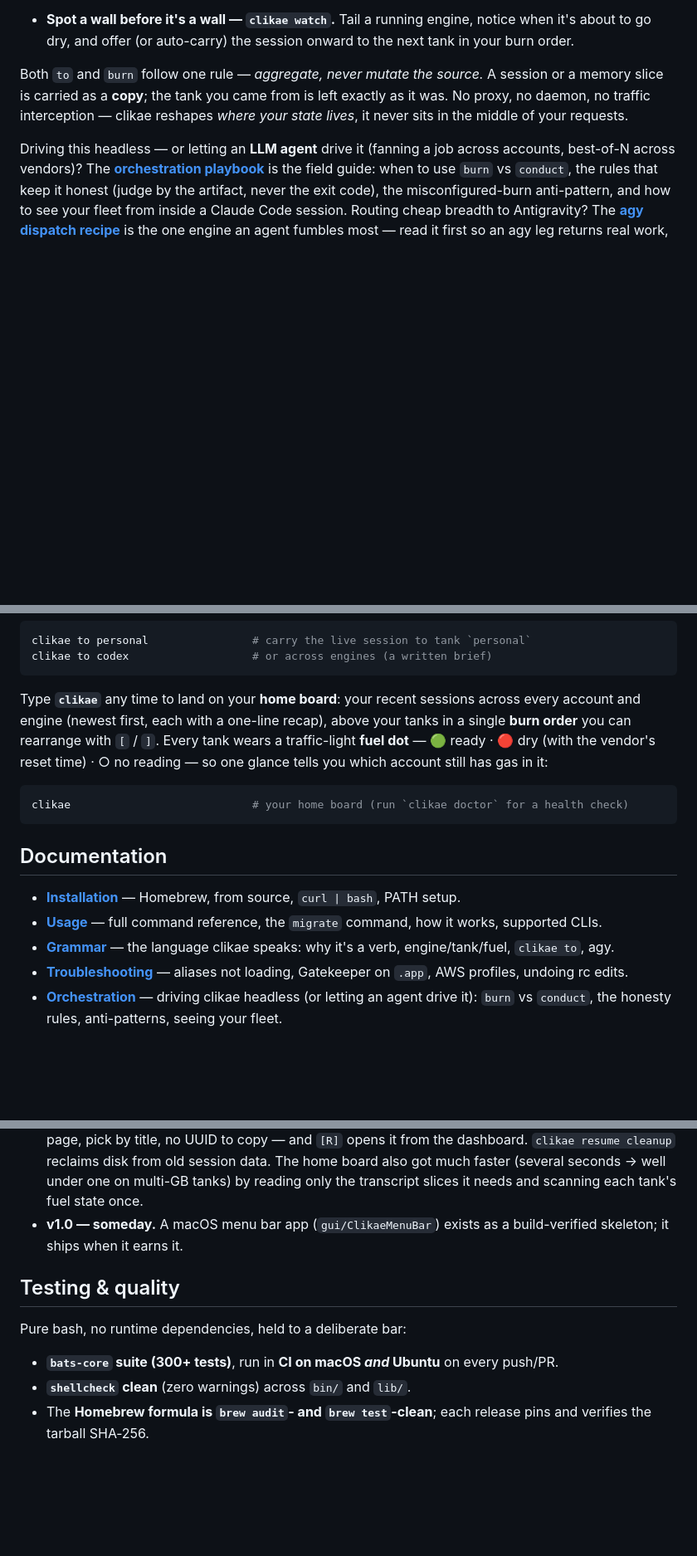
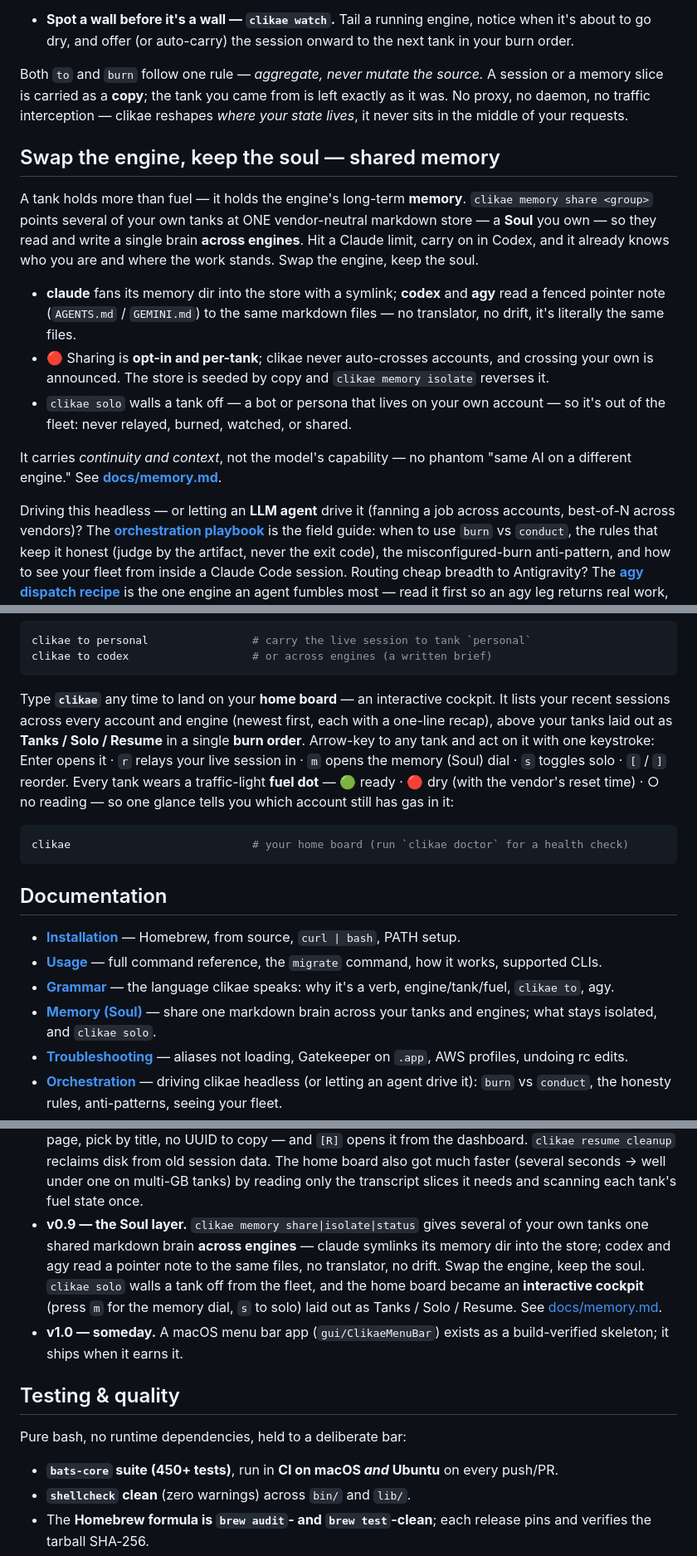
Before and after one commit to CVERInc/clikae, a Markdown page: README.md, 3 parts joined by grey strips. Shown at 83% size. GitHub-like rendering; blank space fills up the shorter version.

Commit message:
docs(readme): v0.9.0 — the Soul layer, clikae solo, interactive board cockpit
Co-Authored-By: Claude Opus 4.8 (1M context) <noreply@anthropic.com>

````diff
--- a/README.md
+++ b/README.md
@@ -73,6 +73,26 @@ session or a memory slice is carried as a **copy**; the tank you came from is
 left exactly as it was. No proxy, no daemon, no traffic interception — clikae
 reshapes *where your state lives*, it never sits in the middle of your requests.
 
+## Swap the engine, keep the soul — shared memory
+
+A tank holds more than fuel — it holds the engine's long-term **memory**. `clikae
+memory share <group>` points several of your own tanks at ONE vendor-neutral
+markdown store — a **Soul** you own — so they read and write a single brain
+**across engines**. Hit a Claude limit, carry on in Codex, and it already knows who
+you are and where the work stands. Swap the engine, keep the soul.
+
+- **claude** fans its memory dir into the store with a symlink; **codex** and **agy**
+  read a fenced pointer note (`AGENTS.md` / `GEMINI.md`) to the same markdown files —
+  no translator, no drift, it's literally the same files.
+- 🔴 Sharing is **opt-in and per-tank**; clikae never auto-crosses accounts, and
+  crossing your own is announced. The store is seeded by copy and `clikae memory
+  isolate` reverses it.
+- `clikae solo` walls a tank off — a bot or persona that lives on your own account —
+  so it's out of the fleet: never relayed, burned, watched, or shared.
+
+It carries *continuity and context*, not the model's capability — no phantom "same AI
+on a different engine." See **[docs/memory.md](docs/memory.md)**.
+
 Driving this headless — or letting an **LLM agent** drive it (fanning a job across
 accounts, best-of-N across vendors)? The **[orchestration playbook](docs/orchestration.md)**
 is the field guide: when to use `burn` vs `conduct`, the rules that keep it honest
@@ -123,11 +143,14 @@ clikae to personal                # carry the live session to tank `personal`
 clikae to codex                   # or across engines (a written brief)
 ```
 
-Type **`clikae`** any time to land on your **home board**: your recent sessions
-across every account and engine (newest first, each with a one-line recap), above
-your tanks in a single **burn order** you can rearrange with `[` / `]`. Every tank
-wears a traffic-light **fuel dot** — 🟢 ready · 🔴 dry (with the vendor's reset
-time) · ○ no reading — so one glance tells you which account still has gas in it:
+Type **`clikae`** any time to land on your **home board** — an interactive cockpit.
+It lists your recent sessions across every account and engine (newest first, each
+with a one-line recap), above your tanks laid out as **Tanks / Solo / Resume** in a
+single **burn order**. Arrow-key to any tank and act on it with one keystroke: Enter
+opens it · `r` relays your live session in · `m` opens the memory (Soul) dial · `s`
+toggles solo · `[` / `]` reorder. Every tank wears a traffic-light **fuel dot** —
+🟢 ready · 🔴 dry (with the vendor's reset time) · ○ no reading — so one glance tells
+you which account still has gas in it:
 
 ```bash
 clikae                            # your home board (run `clikae doctor` for a health check)
@@ -138,6 +161,7 @@ clikae                            # your home board (run `clikae doctor` for a h
 - **[Installation](docs/installation.md)** — Homebrew, from source, `curl | bash`, PATH setup.
 - **[Usage](docs/usage.md)** — full command reference, the `migrate` command, how it works, supported CLIs.
 - **[Grammar](docs/grammar.md)** — the language clikae speaks: why it's a verb, engine/tank/fuel, `clikae to`, agy.
+- **[Memory (Soul)](docs/memory.md)** — share one markdown brain across your tanks and engines; what stays isolated, and `clikae solo`.
 - **[Troubleshooting](docs/troubleshooting.md)** — aliases not loading, Gatekeeper on `.app`, AWS profiles, undoing rc edits.
 - **[Orchestration](docs/orchestration.md)** — driving clikae headless (or letting an agent drive it): `burn` vs `conduct`, the honesty rules, anti-patterns, seeing your fleet.
 - **[Expectations](docs/EXPECTATIONS.md)** — "is this a bug?" — behaviours that look surprising but are deliberate (the fuel dot, codex resume/time, agy's global switch, …).
@@ -176,6 +200,13 @@ clikae                            # your home board (run `clikae doctor` for a h
   from the dashboard. `clikae resume cleanup` reclaims disk from old session data. The
   home board also got much faster (several seconds → well under one on multi-GB tanks) by
   reading only the transcript slices it needs and scanning each tank's fuel state once.
+- **v0.9 — the Soul layer.** `clikae memory share|isolate|status` gives several of
+  your own tanks one shared markdown brain **across engines** — claude symlinks its
+  memory dir into the store; codex and agy read a pointer note to the same files, no
+  translator, no drift. Swap the engine, keep the soul. `clikae solo` walls a tank off
+  from the fleet, and the home board became an **interactive cockpit** (press `m` for
+  the memory dial, `s` to solo) laid out as Tanks / Solo / Resume. See
+  [docs/memory.md](docs/memory.md).
 - **v1.0 — someday.** A macOS menu bar app (`gui/ClikaeMenuBar`) exists as a
   build-verified skeleton; it ships when it earns it.
 
@@ -183,7 +214,7 @@ clikae                            # your home board (run `clikae doctor` for a h
 
 Pure bash, no runtime dependencies, held to a deliberate bar:
 
-- **`bats-core` suite (300+ tests)**, run in **CI on macOS *and* Ubuntu** on every push/PR.
+- **`bats-core` suite (450+ tests)**, run in **CI on macOS *and* Ubuntu** on every push/PR.
 - **`shellcheck` clean** (zero warnings) across `bin/` and `lib/`.
 - The **Homebrew formula is `brew audit`- and `brew test`-clean**; each release pins and verifies the tarball SHA‑256.
 - Behaviour-critical paths — the `burn` headless runner, limit/dry detection, the in-use guard — have dedicated regression tests, several added straight from real dogfood failures.
````
Also changed, not shown: other parts of README.md (+1 -1 lines).
